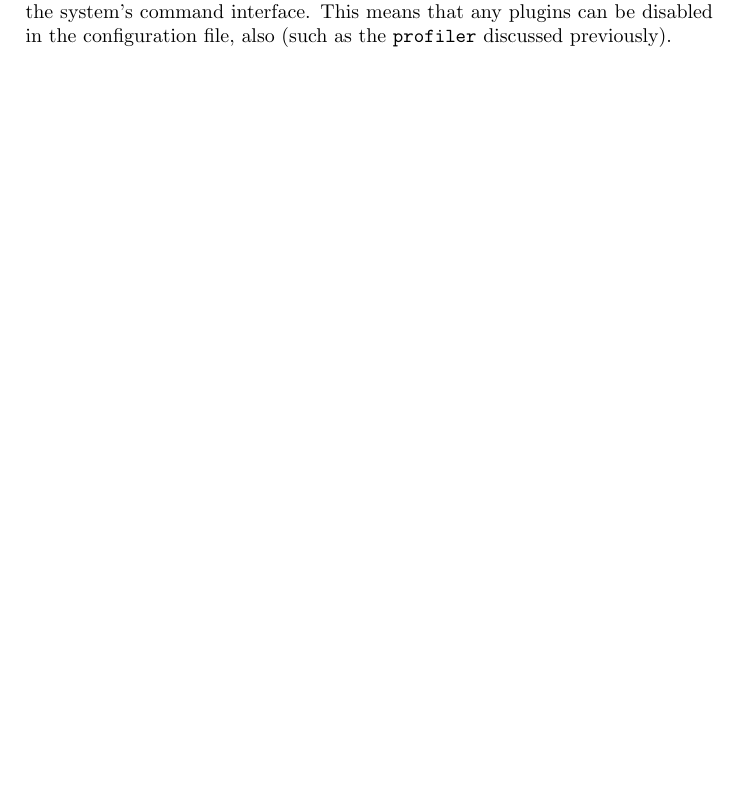
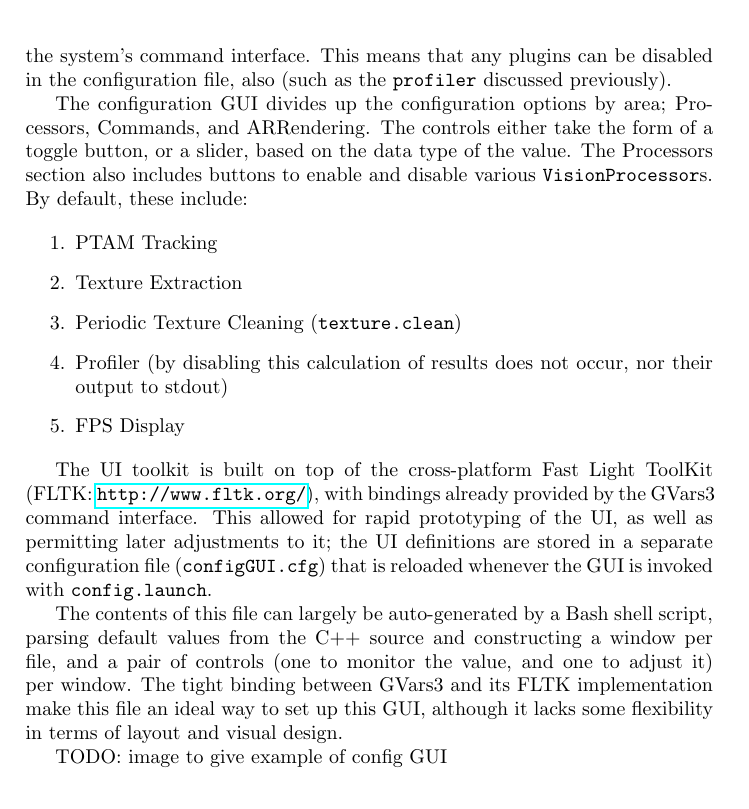
Before and after one commit to MajorError/Scanner, a LaTeX paper (report/Report.tex): part of page 32 of 51 before the commit and part of page 34 of 52 after it, cut so that both start at the same text, the shorter picture padded with empty space. Compiled offline with pdfLaTeX; a LaTeX package or settings file that is missing is left out.

Commit message:
Text about config GUI.

```diff
--- a/report/Report.tex
+++ b/report/Report.tex
@@ -890,6 +890,22 @@ Throughout the implementation, it has been noted that GVars3 variables are used
 
 There are two further ways for a user to configure the system; in \texttt{settings.cfg} and through a graphical user interface. There is a well-defined order of precedence to these variables; illustrated in Figure~\ref{configprecedence}. The settings file is pre-populated prior to distribution with all of the default values in the system, and is loaded with the system to set any default values, as if they were typed in on the system's command interface. This means that any plugins can be disabled in the configuration file, also (such as the \texttt{profiler} discussed previously).
 
+The configuration GUI divides up the configuration options by area; Processors, Commands, and ARRendering. The controls either take the form of a toggle button, or a slider, based on the data type of the value. The Processors section also includes buttons to enable and disable various \texttt{VisionProcessor}s. By default, these include:
+
+\begin{enumerate}
+\item{PTAM Tracking}
+\item{Texture Extraction}
+\item{Periodic Texture Cleaning (\texttt{texture.clean})}
+\item{Profiler (by disabling this calculation of results does not occur, nor their output to stdout)}
+\item{FPS Display}
+\end{enumerate}
+
+The UI toolkit is built on top of the cross-platform Fast Light ToolKit (FLTK: \url{http://www.fltk.org/}), with bindings already provided by the GVars3 command interface. This allowed for rapid prototyping of the UI, as well as permitting later adjustments to it; the UI definitions are stored in a separate configuration file (\texttt{configGUI.cfg}) that is reloaded whenever the GUI is invoked with \texttt{config.launch}.
+
+The contents of this file can largely be auto-generated by a Bash shell script, parsing default values from the C++ source and constructing a window per file, and a pair of controls (one to monitor the value, and one to adjust it) per window. The tight binding between GVars3 and its FLTK implementation make this file an ideal way to set up this GUI, although it lacks some flexibility in terms of layout and visual design.
+
+TODO: image to give example of config GUI
+
 \section{Platform Showcase}
 \subsection{The Game}
 Throughout this project, there has been a conscious focus on the dual design goals of transparent \textit{modularity} and \textit{extensibility}. As architected, the system is capable of being extended in numerous directions, without the user ever having to be aware of the underlying complexity of systems of plugins or the various extension points in the system. In order to demonstrate the extent to which this extensibility can completely alter the behaviour of the system, this Platform Showcase was devised; an opportunity to prove that the system constructed is not only a modelling tool, but also a valid \textit{platform} for building Augmented Reality systems which may rely on models of the environment.
```
